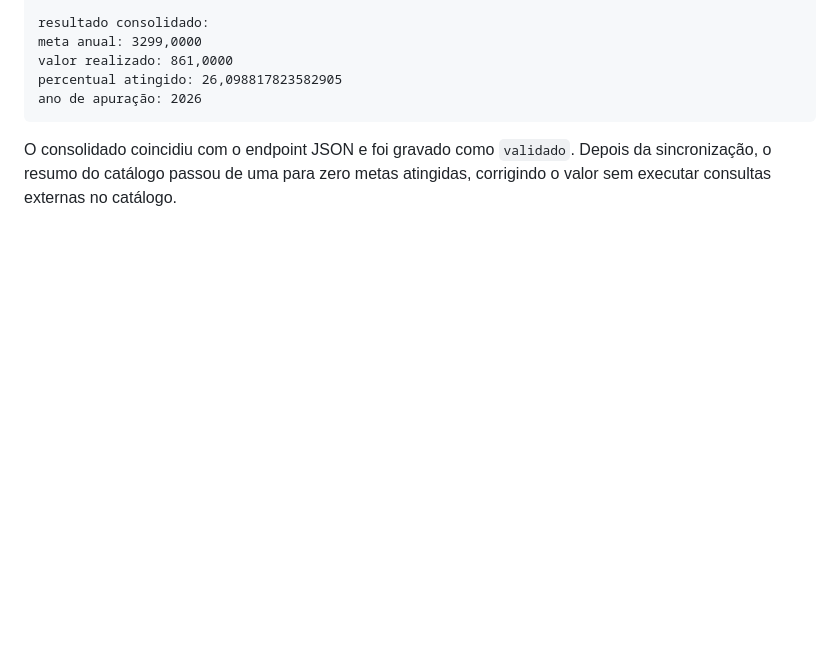
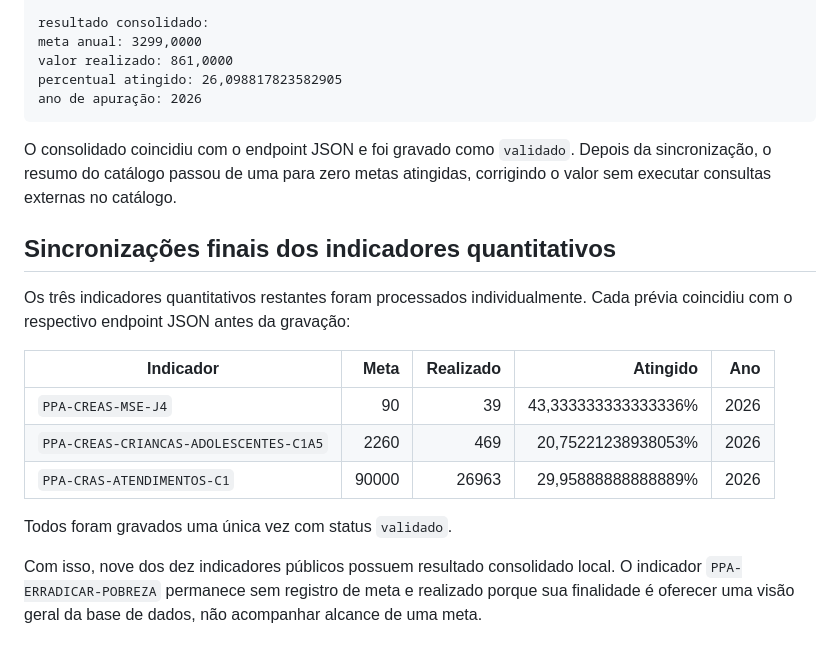
Before and after one commit to marcorock/observatoriosasc, a Markdown page: docs/performance/catalog-metrics.md, the part around the change. Drawn GitHub-style; blank space fills up the shorter version.

Commit message:
docs: registrar sincronizacoes quantitativas restantes

```diff
--- a/docs/performance/catalog-metrics.md
+++ b/docs/performance/catalog-metrics.md
@@ -207,3 +207,21 @@ ano de apuração: 2026
 O consolidado coincidiu com o endpoint JSON e foi gravado como `validado`.
 Depois da sincronização, o resumo do catálogo passou de uma para zero metas
 atingidas, corrigindo o valor sem executar consultas externas no catálogo.
+
+## Sincronizações finais dos indicadores quantitativos
+
+Os três indicadores quantitativos restantes foram processados individualmente.
+Cada prévia coincidiu com o respectivo endpoint JSON antes da gravação:
+
+| Indicador | Meta | Realizado | Atingido | Ano |
+| --- | ---: | ---: | ---: | ---: |
+| `PPA-CREAS-MSE-J4` | 90 | 39 | 43,333333333333336% | 2026 |
+| `PPA-CREAS-CRIANCAS-ADOLESCENTES-C1A5` | 2260 | 469 | 20,75221238938053% | 2026 |
+| `PPA-CRAS-ATENDIMENTOS-C1` | 90000 | 26963 | 29,95888888888889% | 2026 |
+
+Todos foram gravados uma única vez com status `validado`.
+
+Com isso, nove dos dez indicadores públicos possuem resultado consolidado
+local. O indicador `PPA-ERRADICAR-POBREZA` permanece sem registro de meta e
+realizado porque sua finalidade é oferecer uma visão geral da base de dados,
+não acompanhar alcance de uma meta.
```
